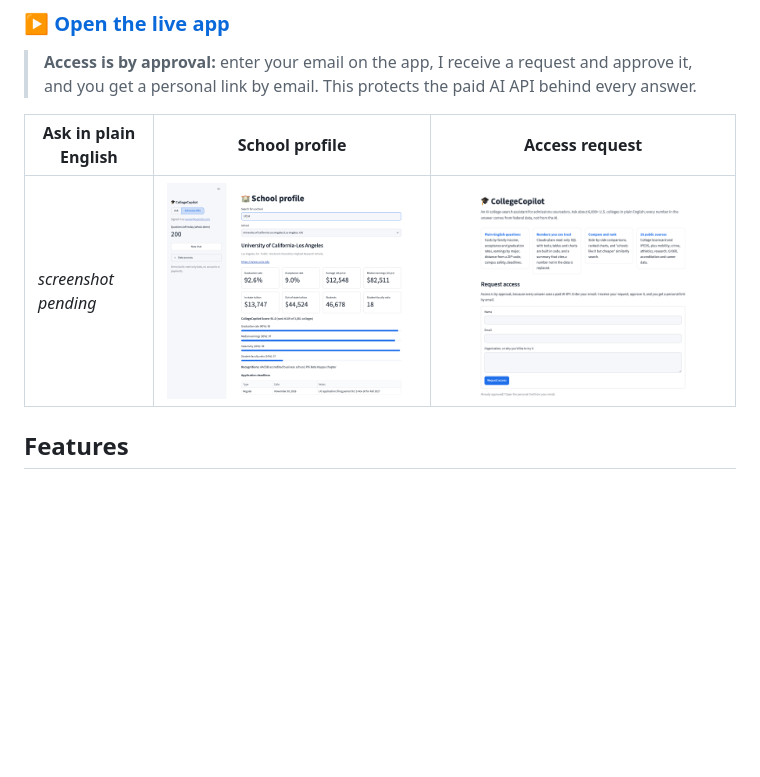
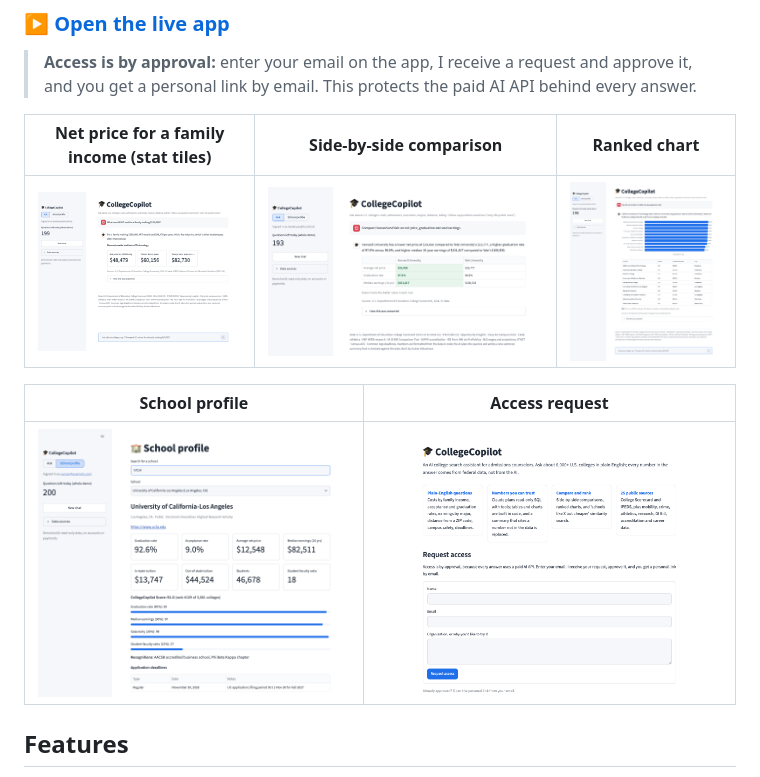
Before and after one commit to Gunar-Oguz/College-Copilot, a Markdown page: README.md, the part around one of its changes. GitHub-like rendering; pictures changed too: docs/screenshots/1-stat-tiles.png (added), docs/screenshots/2-comparison.png (added), docs/screenshots/3-ranked-bars.png (added); blank space fills up the shorter version.

```diff
--- a/README.md
+++ b/README.md
@@ -16,9 +16,13 @@ every number from the result rows.
 > **Access is by approval:** enter your email on the app, I receive a request and approve it, and
 > you get a personal link by email. This protects the paid AI API behind every answer.
 
-| Ask in plain English | School profile | Access request |
+| Net price for a family income (stat tiles) | Side-by-side comparison | Ranked chart |
 |---|---|---|
-| _screenshot pending_ | ![School profile](docs/screenshots/5-school-profile.png) | ![Access request](docs/screenshots/4-access-request.png) |
+| ![Stat tiles](docs/screenshots/1-stat-tiles.png) | ![Comparison](docs/screenshots/2-comparison.png) | ![Ranked bars](docs/screenshots/3-ranked-bars.png) |
+
+| School profile | Access request |
+|---|---|
+| ![School profile](docs/screenshots/5-school-profile.png) | ![Access request](docs/screenshots/4-access-request.png) |
 
 ## Features
 
```
Also changed, not shown: other parts of README.md (+30 -4 lines).
